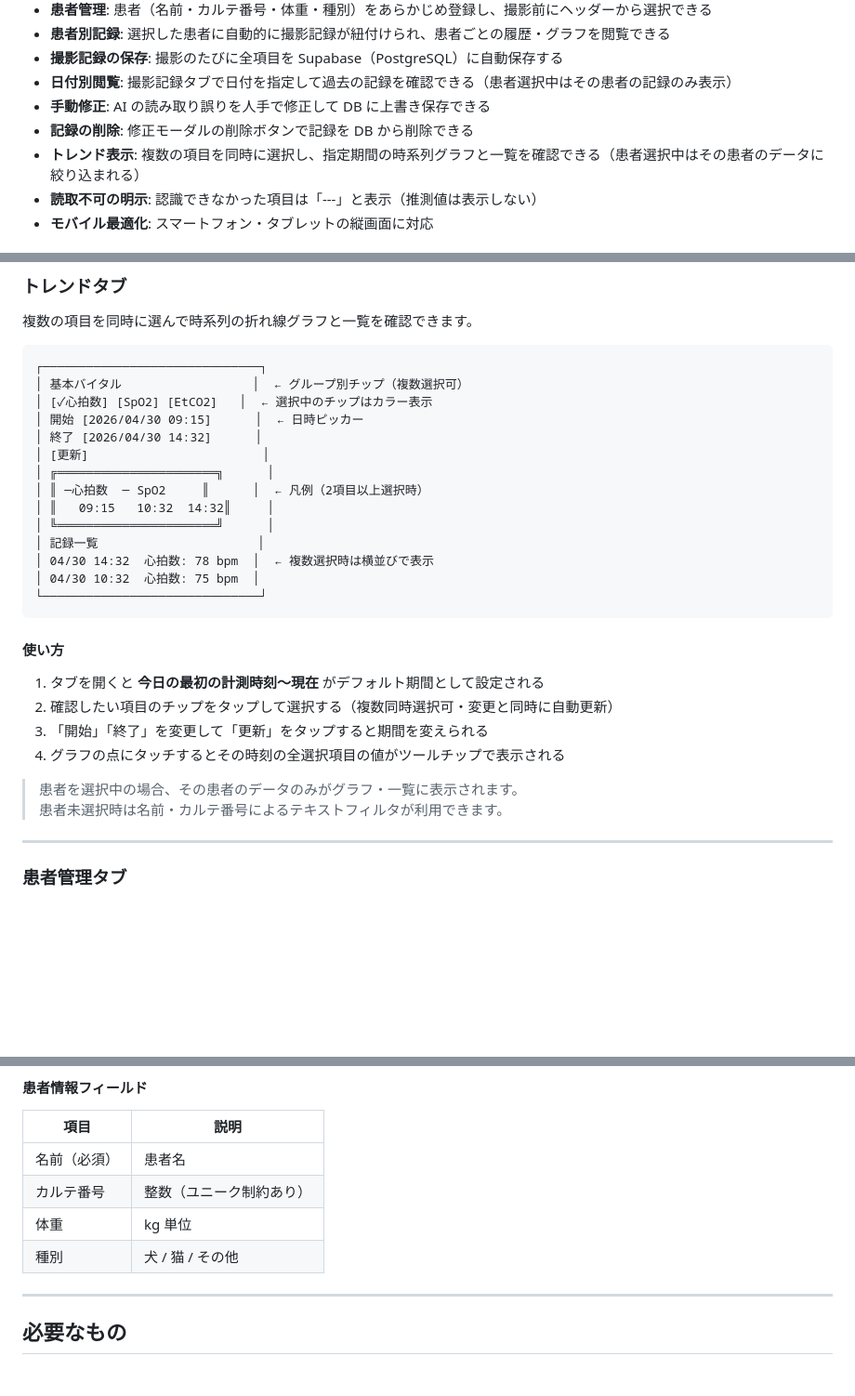
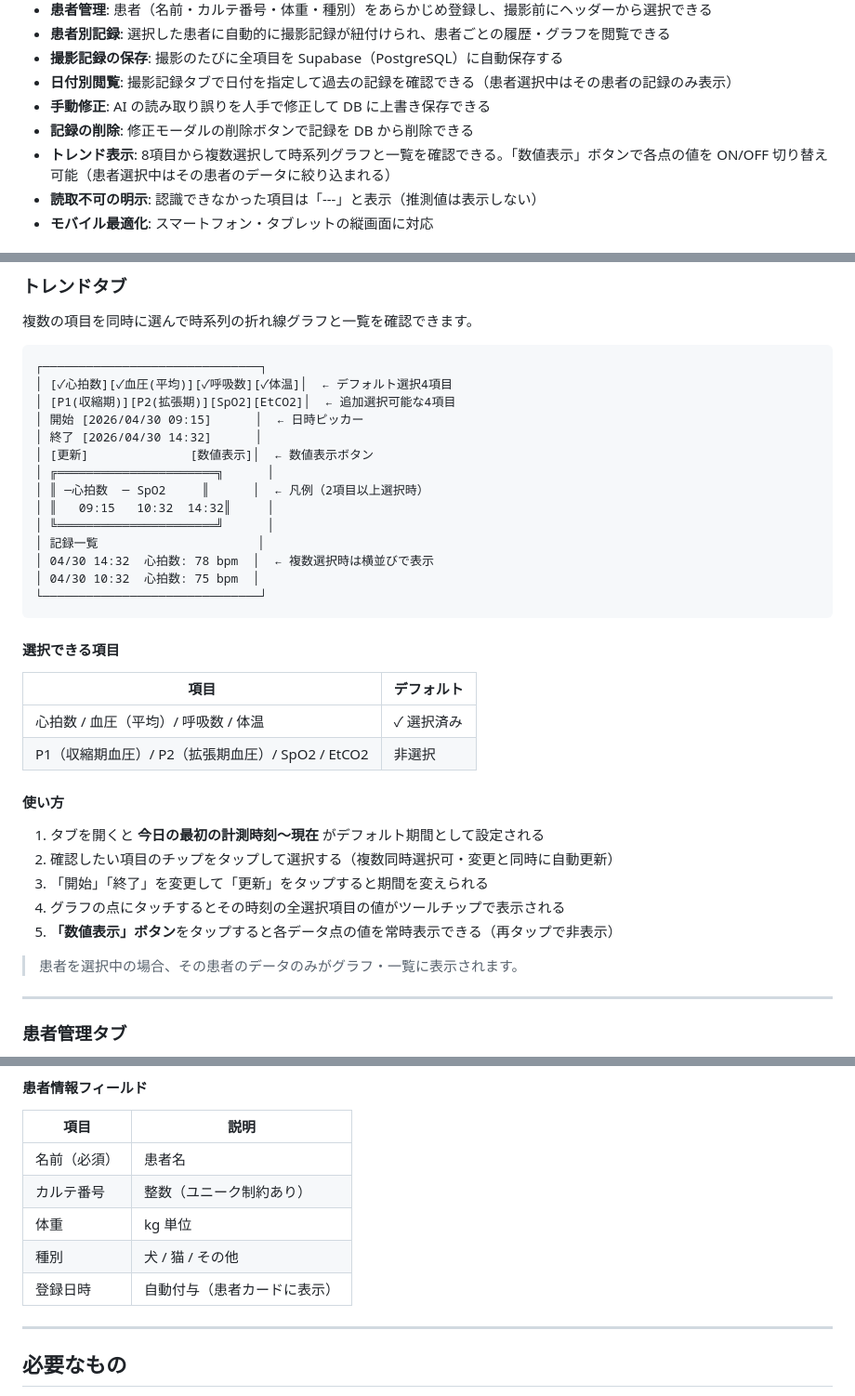
Before and after one commit to tsugu-ani/monitor_app, a Markdown page: README.md, 3 parts joined by grey strips. Shown at 93% size. Drawn GitHub-style; blank space fills up the shorter version.

````diff
--- a/README.md
+++ b/README.md
@@ -16,7 +16,7 @@
 - **日付別閲覧**: 撮影記録タブで日付を指定して過去の記録を確認できる（患者選択中はその患者の記録のみ表示）
 - **手動修正**: AI の読み取り誤りを人手で修正して DB に上書き保存できる
 - **記録の削除**: 修正モーダルの削除ボタンで記録を DB から削除できる
-- **トレンド表示**: 複数の項目を同時に選択し、指定期間の時系列グラフと一覧を確認できる（患者選択中はその患者のデータに絞り込まれる）
+- **トレンド表示**: 8項目から複数選択して時系列グラフと一覧を確認できる。「数値表示」ボタンで各点の値を ON/OFF 切り替え可能（患者選択中はその患者のデータに絞り込まれる）
 - **読取不可の明示**: 認識できなかった項目は「---」と表示（推測値は表示しない）
 - **モバイル最適化**: スマートフォン・タブレットの縦画面に対応
 
@@ -144,11 +144,11 @@
 
 ```
 ┌──────────────────────────────┐
-│ 基本バイタル                  │  ← グループ別チップ（複数選択可）
-│ [✓心拍数] [SpO2] [EtCO2]   │  ← 選択中のチップはカラー表示
+│ [✓心拍数][✓血圧(平均)][✓呼吸数][✓体温]│  ← デフォルト選択4項目
+│ [P1(収縮期)][P2(拡張期)][SpO2][EtCO2]│  ← 追加選択可能な4項目
 │ 開始 [2026/04/30 09:15]      │  ← 日時ピッカー
 │ 終了 [2026/04/30 14:32]      │
-│ [更新]                        │
+│ [更新]              [数値表示]│  ← 数値表示ボタン
 │ ╔══════════════════════╗      │
 │ ║ ─心拍数  ─ SpO2     ║      │  ← 凡例（2項目以上選択時）
 │ ║   09:15   10:32  14:32║     │
@@ -159,15 +159,22 @@
 └──────────────────────────────┘
 ```
 
+#### 選択できる項目
+
+| 項目 | デフォルト |
+|---|---|
+| 心拍数 / 血圧（平均）/ 呼吸数 / 体温 | ✓ 選択済み |
+| P1（収縮期血圧）/ P2（拡張期血圧）/ SpO2 / EtCO2 | 非選択 |
+
 #### 使い方
 
 1. タブを開くと **今日の最初の計測時刻〜現在** がデフォルト期間として設定される
 2. 確認したい項目のチップをタップして選択する（複数同時選択可・変更と同時に自動更新）
 3. 「開始」「終了」を変更して「更新」をタップすると期間を変えられる
 4. グラフの点にタッチするとその時刻の全選択項目の値がツールチップで表示される
+5. **「数値表示」ボタン**をタップすると各データ点の値を常時表示できる（再タップで非表示）
 
 > 患者を選択中の場合、その患者のデータのみがグラフ・一覧に表示されます。
-> 患者未選択時は名前・カルテ番号によるテキストフィルタが利用できます。
 
 ---
 
@@ -192,6 +199,7 @@
 | カルテ番号 | 整数（ユニーク制約あり） |
 | 体重 | kg 単位 |
 | 種別 | 犬 / 猫 / その他 |
+| 登録日時 | 自動付与（患者カードに表示） |
 
 ---
 
````
Also changed, not shown: CLAUDE.md (+24 -6 lines).
